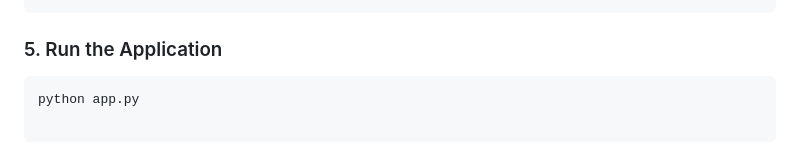
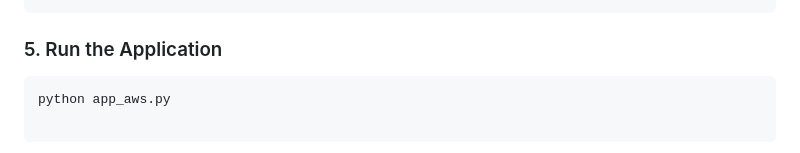
Before and after one commit to hammad-19/bookbazar-aws, a Markdown page: README.md, the part around one of its changes. GitHub-like rendering.

````diff
--- a/README.md
+++ b/README.md
@@ -114,7 +114,7 @@ python seed_db.py
 ### 5. Run the Application
 
 ```bash
-python app.py
+python app_aws.py
 
 ```
 
````
Also changed, not shown: other parts of README.md (+1 -1 lines).
